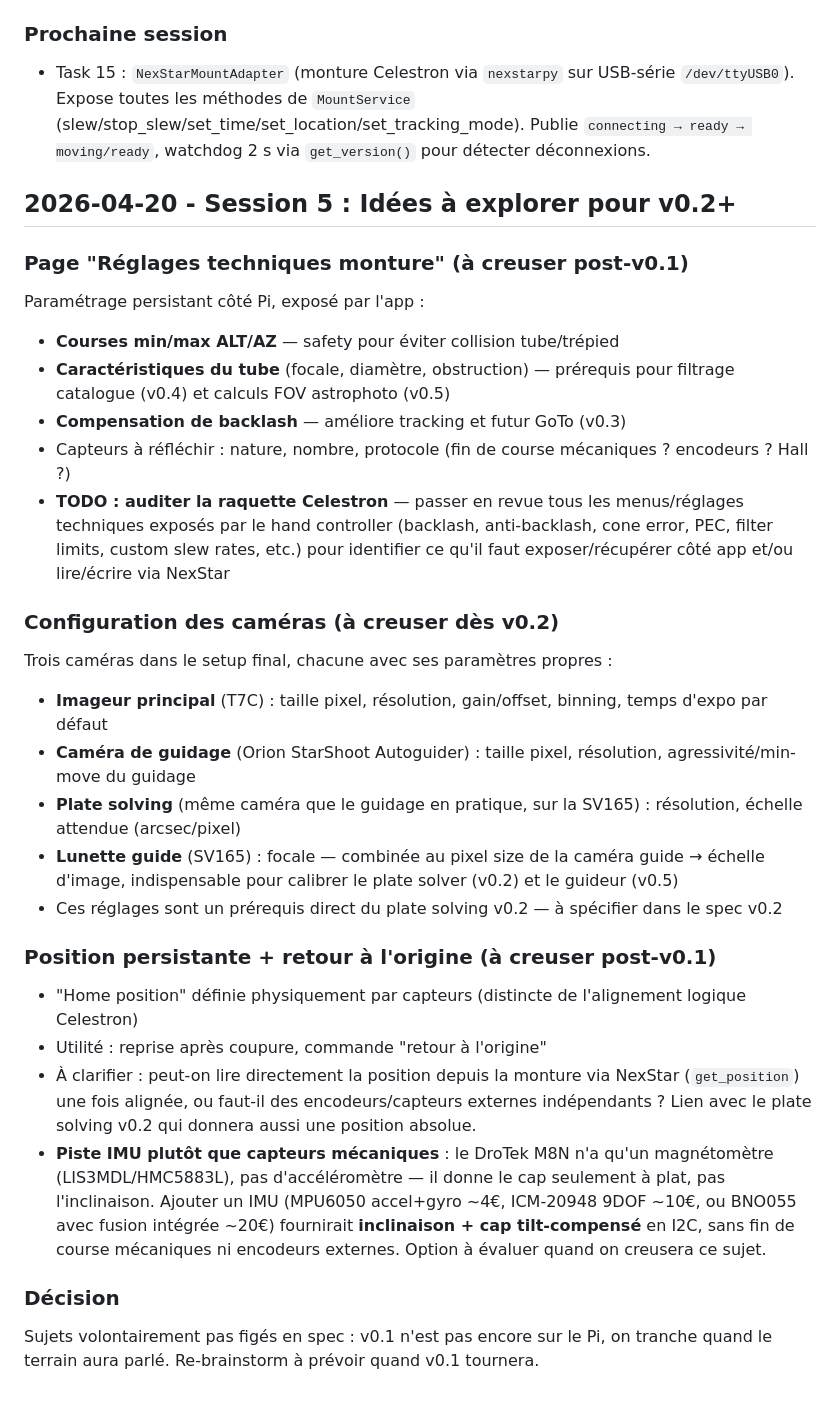
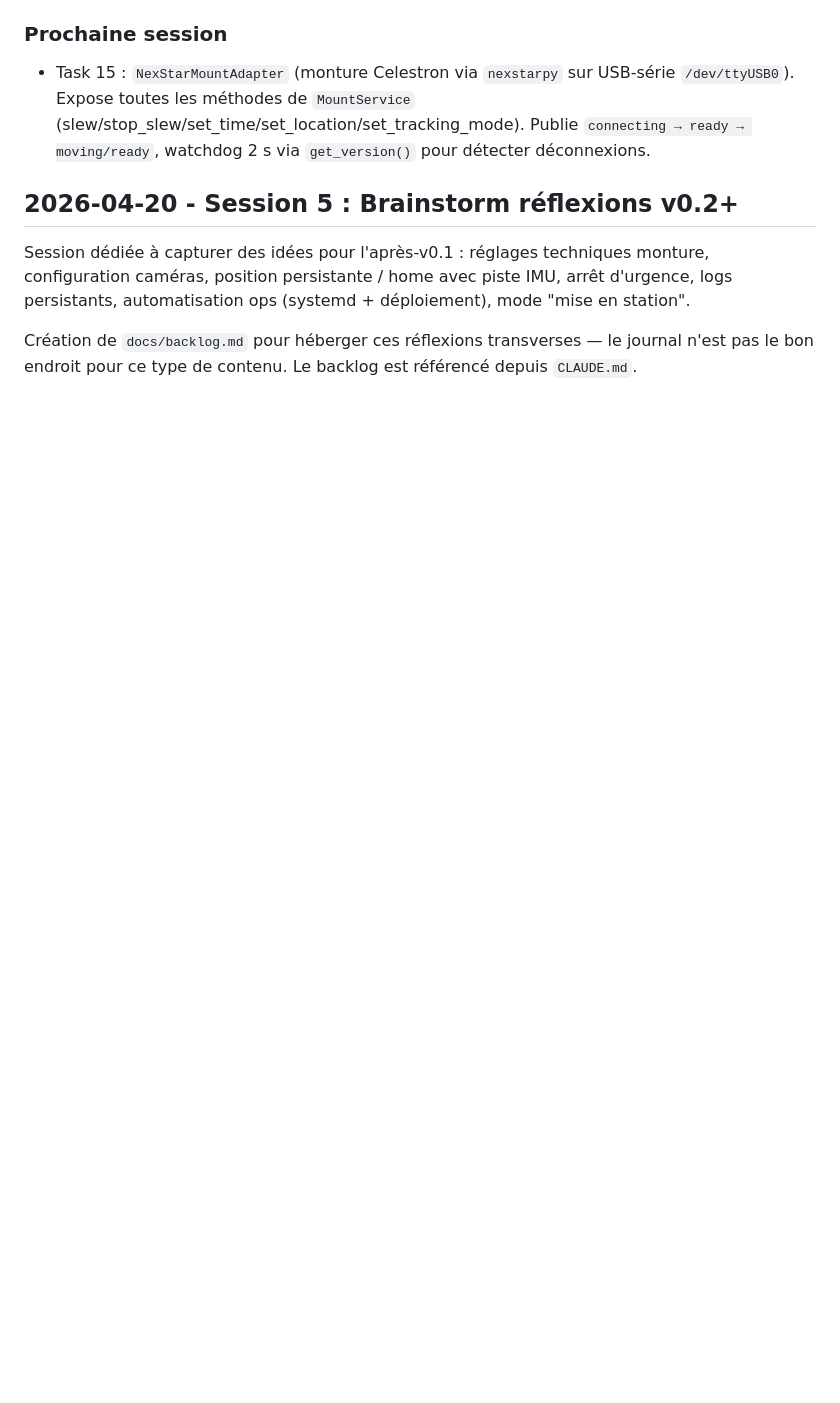
Before and after one commit to Pascal3100/astro-brain, a Markdown page: docs/journal.md, the part around the change. Rendered like a GitHub page; blank space fills up the shorter version.

Commit message:
docs: extract v0.2+ reflections to backlog.md, reference from journal and CLAUDE.md
Co-Authored-By: Claude Opus 4.7 <noreply@anthropic.com>

```diff
--- a/docs/journal.md
+++ b/docs/journal.md
@@ -226,29 +226,8 @@ Le plan prévoyait un test end-to-end via `httpx.AsyncClient + ASGITransport`. *
 ### Prochaine session
 - Task 15 : `NexStarMountAdapter` (monture Celestron via `nexstarpy` sur USB-série `/dev/ttyUSB0`). Expose toutes les méthodes de `MountService` (slew/stop_slew/set_time/set_location/set_tracking_mode). Publie `connecting → ready → moving/ready`, watchdog 2 s via `get_version()` pour détecter déconnexions.
 
-## 2026-04-20 - Session 5 : Idées à explorer pour v0.2+
+## 2026-04-20 - Session 5 : Brainstorm réflexions v0.2+
 
-### Page "Réglages techniques monture" (à creuser post-v0.1)
-Paramétrage persistant côté Pi, exposé par l'app :
-- **Courses min/max ALT/AZ** — safety pour éviter collision tube/trépied
-- **Caractéristiques du tube** (focale, diamètre, obstruction) — prérequis pour filtrage catalogue (v0.4) et calculs FOV astrophoto (v0.5)
-- **Compensation de backlash** — améliore tracking et futur GoTo (v0.3)
-- Capteurs à réfléchir : nature, nombre, protocole (fin de course mécaniques ? encodeurs ? Hall ?)
-- **TODO : auditer la raquette Celestron** — passer en revue tous les menus/réglages techniques exposés par le hand controller (backlash, anti-backlash, cone error, PEC, filter limits, custom slew rates, etc.) pour identifier ce qu'il faut exposer/récupérer côté app et/ou lire/écrire via NexStar
+Session dédiée à capturer des idées pour l'après-v0.1 : réglages techniques monture, configuration caméras, position persistante / home avec piste IMU, arrêt d'urgence, logs persistants, automatisation ops (systemd + déploiement), mode "mise en station".
 
-### Configuration des caméras (à creuser dès v0.2)
-Trois caméras dans le setup final, chacune avec ses paramètres propres :
-- **Imageur principal** (T7C) : taille pixel, résolution, gain/offset, binning, temps d'expo par défaut
-- **Caméra de guidage** (Orion StarShoot Autoguider) : taille pixel, résolution, agressivité/min-move du guidage
-- **Plate solving** (même caméra que le guidage en pratique, sur la SV165) : résolution, échelle attendue (arcsec/pixel)
-- **Lunette guide** (SV165) : focale — combinée au pixel size de la caméra guide → échelle d'image, indispensable pour calibrer le plate solver (v0.2) et le guideur (v0.5)
-- Ces réglages sont un prérequis direct du plate solving v0.2 — à spécifier dans le spec v0.2
-
-### Position persistante + retour à l'origine (à creuser post-v0.1)
-- "Home position" définie physiquement par capteurs (distincte de l'alignement logique Celestron)
-- Utilité : reprise après coupure, commande "retour à l'origine"
-- À clarifier : peut-on lire directement la position depuis la monture via NexStar (`get_position`) une fois alignée, ou faut-il des encodeurs/capteurs externes indépendants ? Lien avec le plate solving v0.2 qui donnera aussi une position absolue.
-- **Piste IMU plutôt que capteurs mécaniques** : le DroTek M8N n'a qu'un magnétomètre (LIS3MDL/HMC5883L), pas d'accéléromètre — il donne le cap seulement à plat, pas l'inclinaison. Ajouter un IMU (MPU6050 accel+gyro ~4€, ICM-20948 9DOF ~10€, ou BNO055 avec fusion intégrée ~20€) fournirait **inclinaison + cap tilt-compensé** en I2C, sans fin de course mécaniques ni encodeurs externes. Option à évaluer quand on creusera ce sujet.
-
-### Décision
-Sujets volontairement pas figés en spec : v0.1 n'est pas encore sur le Pi, on tranche quand le terrain aura parlé. Re-brainstorm à prévoir quand v0.1 tournera.
+Création de `docs/backlog.md` pour héberger ces réflexions transverses — le journal n'est pas le bon endroit pour ce type de contenu. Le backlog est référencé depuis `CLAUDE.md`.
```
Also changed, not shown: CLAUDE.md (+1 -0 lines), docs/backlog.md (added, +54 -0 lines).
